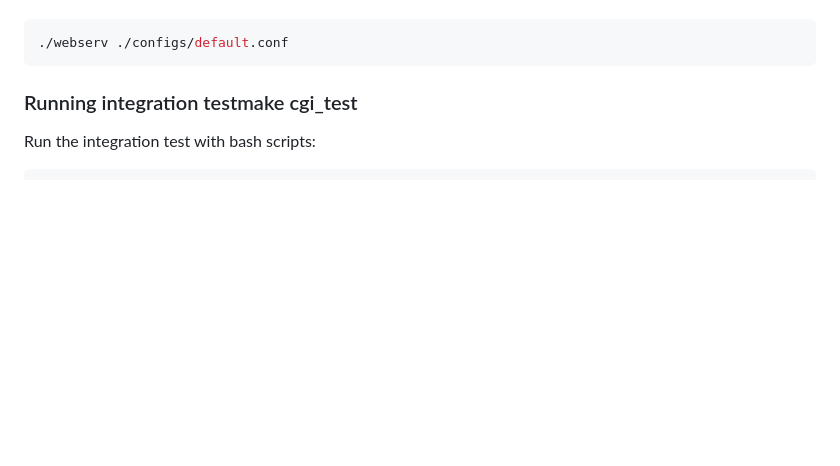
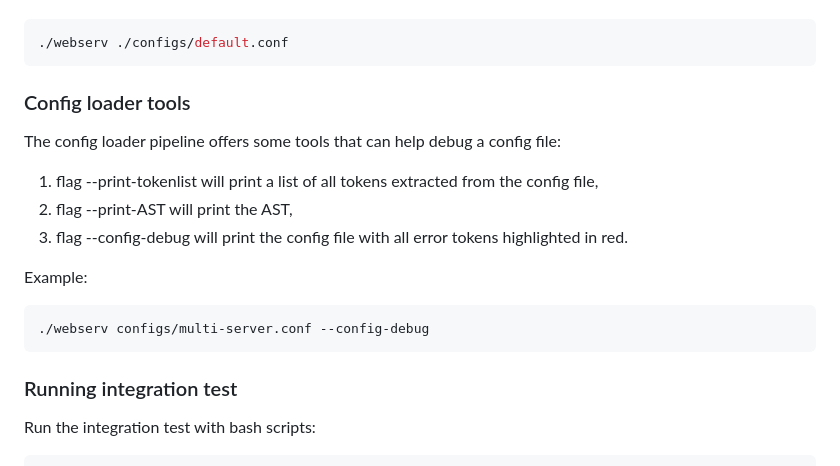
Before and after one commit to wtpbell/Webserver, a Markdown page: README.md, the part around the change. Drawn GitHub-style; blank space fills up the shorter version.

Commit message:
added CONFIGSREADME.md; three small updates to README.md

````diff
--- a/README.md
+++ b/README.md
@@ -283,7 +283,20 @@ Example:
 ./webserv ./configs/default.conf
 ```
 
-### Running integration testmake cgi_test
+### Config loader tools
+The config loader pipeline offers some tools that can help debug a config file:
+
+1. flag --print-tokenlist will print a list of all tokens extracted from the config file,
+2. flag --print-AST will print the AST,
+3. flag --config-debug will print the config file with all error tokens highlighted in red.
+
+Example:
+```
+./webserv configs/multi-server.conf --config-debug
+```
+
+
+### Running integration test
 
 Run the integration test with bash scripts:
 
````
Also changed, not shown: docs/CONFIGSREADME.md (+237 -0 lines).
